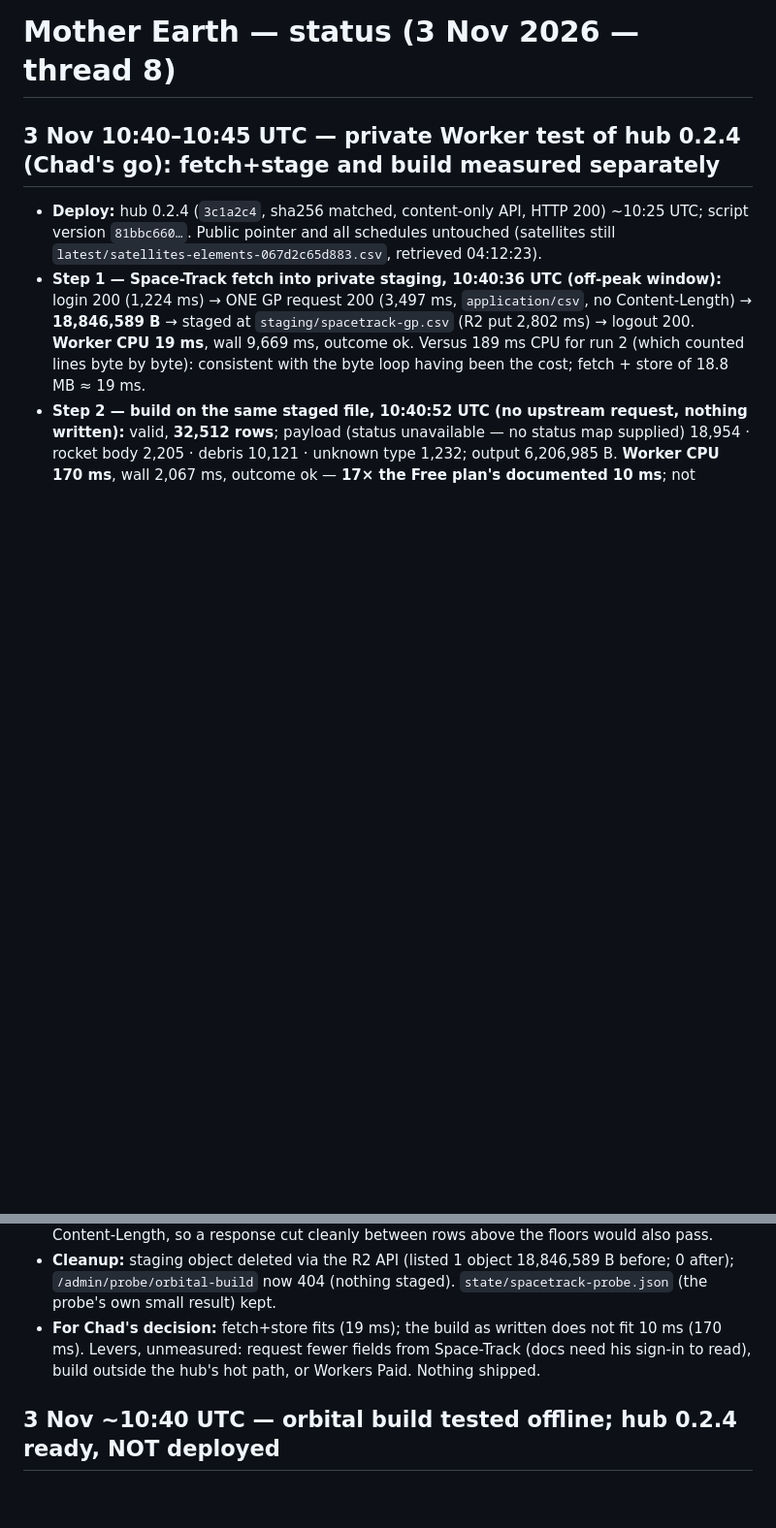
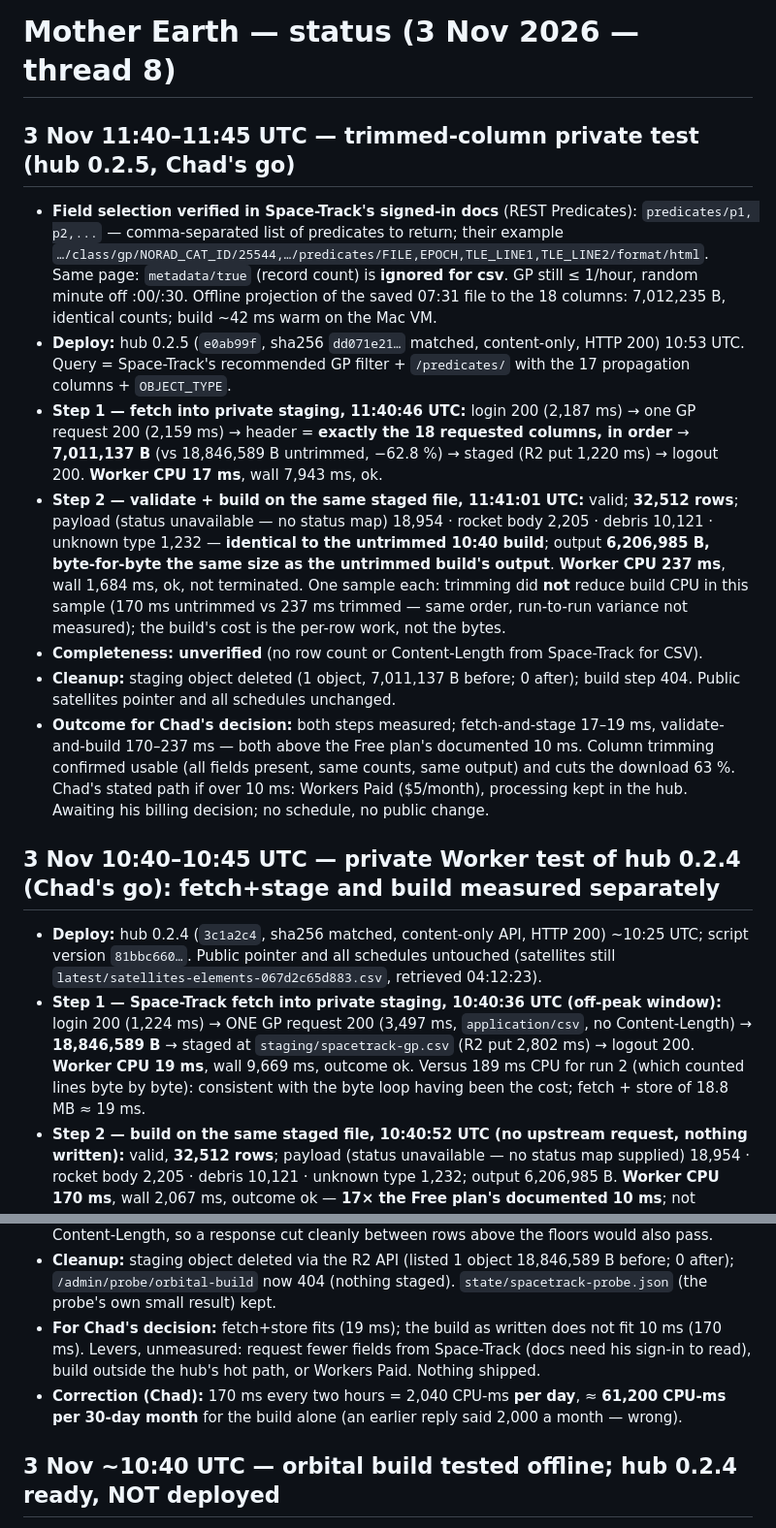
Before and after one commit to TheOneTheOnlyTheChad/mother-earth, a Markdown page: STATUS.md, 2 parts joined by grey strips. Shown at 97% size. Drawn GitHub-style; blank space fills up the shorter version.

Commit message:
STATUS: trimmed-column test — 7.0 MB, fetch 17 ms CPU, build 237 ms CPU; staging removed; arithmetic correction
Co-Authored-By: Claude Opus 5.5 <noreply@anthropic.com>
Claude-Session: https://claude.ai/code/session_01SPPtyXhuh67fWTD9v6xKUn

```diff
--- a/STATUS.md
+++ b/STATUS.md
@@ -1,4 +1,13 @@
 # Mother Earth — status (3 Nov 2026 — thread 8)
+
+## 3 Nov 11:40–11:45 UTC — trimmed-column private test (hub 0.2.5, Chad's go)
+- **Field selection verified in Space-Track's signed-in docs** (REST Predicates): `predicates/p1, p2,...` — comma-separated list of predicates to return; their example `…/class/gp/NORAD_CAT_ID/25544,…/predicates/FILE,EPOCH,TLE_LINE1,TLE_LINE2/format/html`. Same page: `metadata/true` (record count) is **ignored for csv**. GP still ≤ 1/hour, random minute off :00/:30. Offline projection of the saved 07:31 file to the 18 columns: 7,012,235 B, identical counts; build ~42 ms warm on the Mac VM.
+- **Deploy:** hub 0.2.5 (`e0ab99f`, sha256 `dd071e21…` matched, content-only, HTTP 200) 10:53 UTC. Query = Space-Track's recommended GP filter + `/predicates/` with the 17 propagation columns + `OBJECT_TYPE`.
+- **Step 1 — fetch into private staging, 11:40:46 UTC:** login 200 (2,187 ms) → one GP request 200 (2,159 ms) → header = **exactly the 18 requested columns, in order** → **7,011,137 B** (vs 18,846,589 B untrimmed, −62.8 %) → staged (R2 put 1,220 ms) → logout 200. **Worker CPU 17 ms**, wall 7,943 ms, ok.
+- **Step 2 — validate + build on the same staged file, 11:41:01 UTC:** valid; **32,512 rows**; payload (status unavailable — no status map) 18,954 · rocket body 2,205 · debris 10,121 · unknown type 1,232 — **identical to the untrimmed 10:40 build**; output **6,206,985 B, byte-for-byte the same size as the untrimmed build's output**. **Worker CPU 237 ms**, wall 1,684 ms, ok, not terminated. One sample each: trimming did **not** reduce build CPU in this sample (170 ms untrimmed vs 237 ms trimmed — same order, run-to-run variance not measured); the build's cost is the per-row work, not the bytes.
+- **Completeness: unverified** (no row count or Content-Length from Space-Track for CSV).
+- **Cleanup:** staging object deleted (1 object, 7,011,137 B before; 0 after); build step 404. Public satellites pointer and all schedules unchanged.
+- **Outcome for Chad's decision:** both steps measured; fetch-and-stage 17–19 ms, validate-and-build 170–237 ms — both above the Free plan's documented 10 ms. Column trimming confirmed usable (all fields present, same counts, same output) and cuts the download 63 %. Chad's stated path if over 10 ms: Workers Paid ($5/month), processing kept in the hub. Awaiting his billing decision; no schedule, no public change.
 
 ## 3 Nov 10:40–10:45 UTC — private Worker test of hub 0.2.4 (Chad's go): fetch+stage and build measured separately
 - **Deploy:** hub 0.2.4 (`3c1a2c4`, sha256 matched, content-only API, HTTP 200) ~10:25 UTC; script version `81bbc660…`. Public pointer and all schedules untouched (satellites still `latest/satellites-elements-067d2c65d883.csv`, retrieved 04:12:23).
@@ -7,6 +16,7 @@
 - **Completeness: unverified.** The row checks passed, but Space-Track sends no row count or Content-Length, so a response cut cleanly between rows above the floors would also pass.
 - **Cleanup:** staging object deleted via the R2 API (listed 1 object 18,846,589 B before; 0 after); `/admin/probe/orbital-build` now 404 (nothing staged). `state/spacetrack-probe.json` (the probe's own small result) kept.
 - **For Chad's decision:** fetch+store fits (19 ms); the build as written does not fit 10 ms (170 ms). Levers, unmeasured: request fewer fields from Space-Track (docs need his sign-in to read), build outside the hub's hot path, or Workers Paid. Nothing shipped.
+- **Correction (Chad):** 170 ms every two hours = 2,040 CPU-ms **per day**, ≈ **61,200 CPU-ms per 30-day month** for the build alone (an earlier reply said 2,000 a month — wrong).
 
 ## 3 Nov ~10:40 UTC — orbital build tested offline; hub 0.2.4 ready, NOT deployed
 - GPT's follow-up adopted: 189 ms is the whole probe's CPU; the byte loop is the likely cause, not established — the next Worker run settles it.
```
